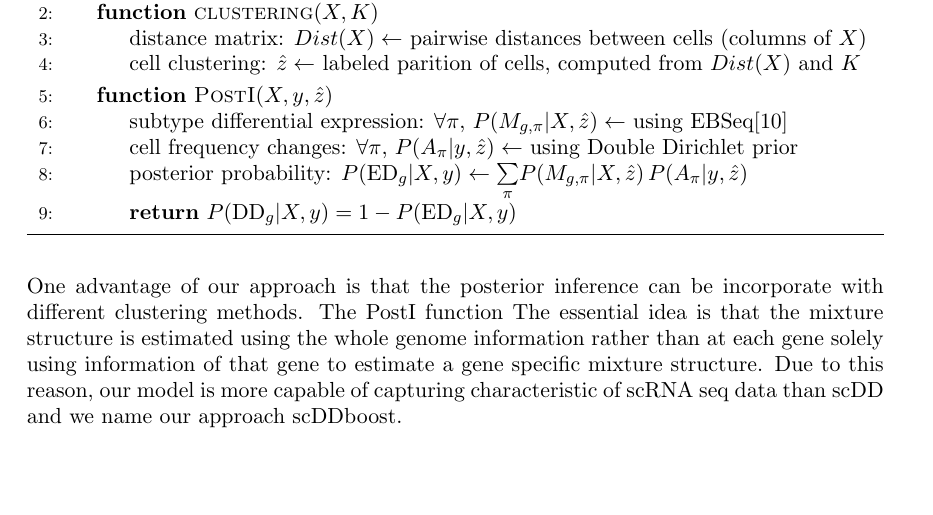
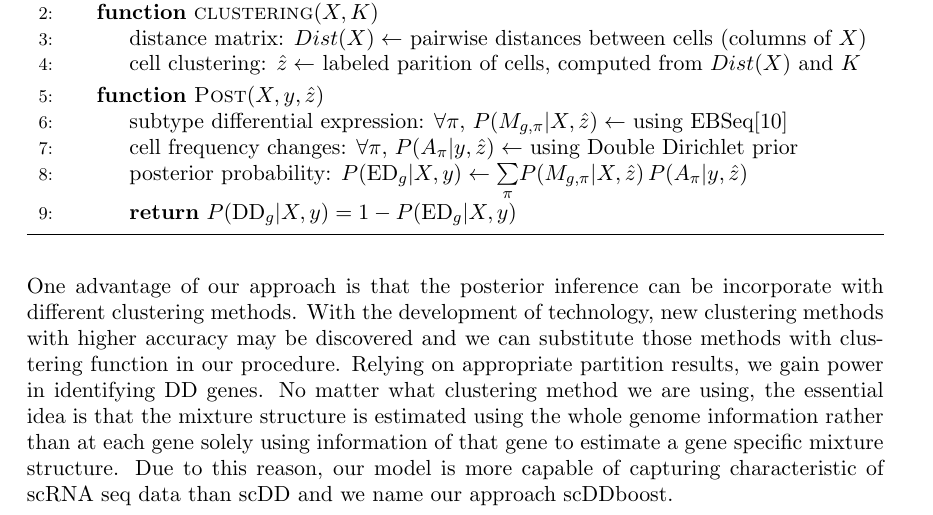
Before and after one commit to wiscstatman/scDDboost-fullproject, a LaTeX paper (paper/mkn.tex): part of page 5 of 27, cut so that both start at the same text, the shorter picture padded with empty space. Compiled offline with pdfLaTeX.

Commit message:
editing on notaitions of t

```diff
--- a/paper/mkn.tex
+++ b/paper/mkn.tex
@@ -236,7 +236,7 @@ The workflow contains two parts, clustering cells into subtypes and posterior in
 \State distance matrix: $Dist(X) \gets$ pairwise distances between cells (columns of $X$)
 \State cell clustering: $\hat z \gets$ labeled parition of cells, computed from $Dist(X)$ and $K$
 \EndFunction
-\Function{PostI}{$X, y, \hat z$}
+\Function{Post}{$X, y, \hat z$}
 \State subtype differential expression: $\forall \pi$,  $P(M_{g,\pi} | X, \hat z)\gets$ using EBSeq\cite{ref:Leng}
 \State cell frequency changes: $\forall \pi$, $P(A_\pi | y, \hat z)\gets$ using Double Dirichlet prior
 \State posterior probability: $P(\text{ED}_g | X, y)\gets \underset{\pi}{\sum}P(M_{g,\pi} | X, \hat z) \,
@@ -247,8 +247,7 @@ The workflow contains two parts, clustering cells into subtypes and posterior in
 \end{algorithmic}
 \end{algorithm}
 
-One advantage of our approach is that the posterior inference can be incorporate with different clustering methods. The PostI function
-The essential idea is that the mixture structure is estimated using the whole genome information rather than at each gene solely using information of that gene
+One advantage of our approach is that the posterior inference can be incorporate with different clustering methods. With the development of technology, new clustering methods with higher accuracy may be discovered and we can substitute those methods with clustering function in our procedure. Relying on appropriate partition results, we gain power in identifying DD genes. No matter what clustering method we are using, the essential idea is that the mixture structure is estimated using the whole genome information rather than at each gene solely using information of that gene
 to estimate a gene specific mixture structure. Due to this reason, our model is more capable of capturing characteristic of scRNA seq data than scDD and we name our approach scDDboost.
 
 There are many single cell clustering methods(e.g. SC3\cite{sc3}, CIDR\cite{CIDR} and ZIFA\cite{ZIFA}) that could utilized in the workflow. However, for the integrity of our work and speeding in computation, we present another efficient and effective clustering procedure.
```
Also changed, not shown: paper/mkn.pdf, 2 other files.
